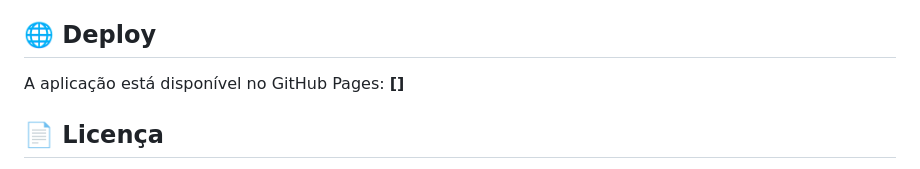
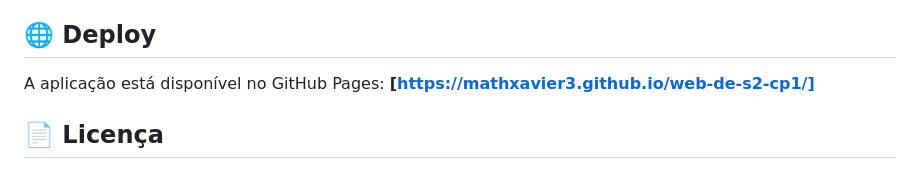
Before and after one commit to MathXavier3/web-de-s2-cp1, a Markdown page: README.md, the part around the change. Rendered like a GitHub page.

Commit message:
chore: update readme

```diff
--- a/README.md
+++ b/README.md
@@ -135,7 +135,7 @@ web-de-s2-cp1/
 ## 🌐 Deploy
 
 A aplicação está disponível no GitHub Pages:
-**[]**
+**[https://mathxavier3.github.io/web-de-s2-cp1/]**
 
 ## 📄 Licença
 
```
